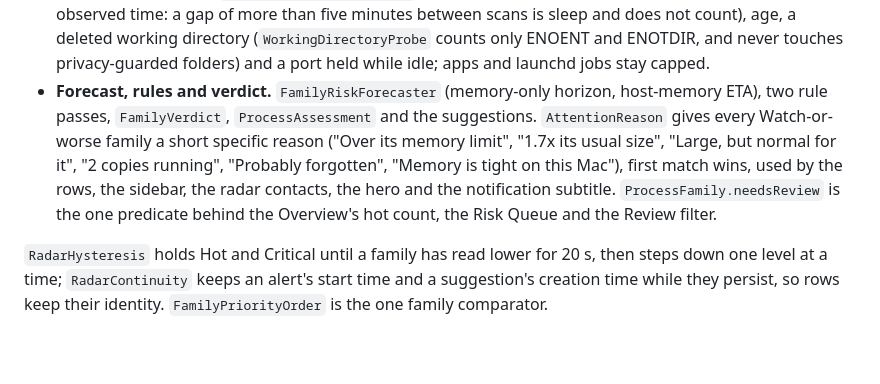
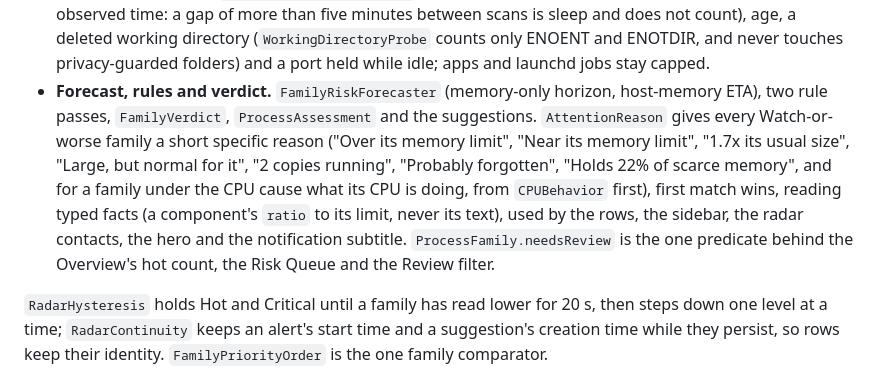
Before and after one commit to mikkel32/ghost-process-sniper, a Markdown page: Docs/Architecture.md, the part around one of its changes. Rendered like a GitHub page; blank space fills up the shorter version.

```diff
--- a/Docs/Architecture.md
+++ b/Docs/Architecture.md
@@ -71,5 +71,5 @@ Every reading carries fresh, cached or unavailable provenance. A cached reading
 - **Forgotten evidence.** `ForgottenProcessAssessor` weighs launch context, measured idleness (30 minutes of observed time: a gap of more than five minutes between scans is sleep and does not count), age, a deleted working directory (`WorkingDirectoryProbe` counts only ENOENT and ENOTDIR, and never touches privacy-guarded folders) and a port held while idle; apps and launchd jobs stay capped.
-- **Forecast, rules and verdict.** `FamilyRiskForecaster` (memory-only horizon, host-memory ETA), two rule passes, `FamilyVerdict`, `ProcessAssessment` and the suggestions. `AttentionReason` gives every Watch-or-worse family a short specific reason ("Over its memory limit", "1.7x its usual size", "Large, but normal for it", "2 copies running", "Probably forgotten", "Memory is tight on this Mac"), first match wins, used by the rows, the sidebar, the radar contacts, the hero and the notification subtitle. `ProcessFamily.needsReview` is the one predicate behind the Overview's hot count, the Risk Queue and the Review filter.
+- **Forecast, rules and verdict.** `FamilyRiskForecaster` (memory-only horizon, host-memory ETA), two rule passes, `FamilyVerdict`, `ProcessAssessment` and the suggestions. `AttentionReason` gives every Watch-or-worse family a short specific reason ("Over its memory limit", "Near its memory limit", "1.7x its usual size", "Large, but normal for it", "2 copies running", "Probably forgotten", "Holds 22% of scarce memory", and for a family under the CPU cause what its CPU is doing, from `CPUBehavior` first), first match wins, reading typed facts (a component's `ratio` to its limit, never its text), used by the rows, the sidebar, the radar contacts, the hero and the notification subtitle. `ProcessFamily.needsReview` is the one predicate behind the Overview's hot count, the Risk Queue and the Review filter.
 
 `RadarHysteresis` holds Hot and Critical until a family has read lower for 20 s, then steps down one level at a time; `RadarContinuity` keeps an alert's start time and a suggestion's creation time while they persist, so rows keep their identity. `FamilyPriorityOrder` is the one family comparator.
 
```
Also changed, not shown: other parts of Docs/Architecture.md (+1 -1 lines), CHANGELOG.md (+8 -3 lines), Docs/User-Guide.md (+3 -1 lines).
